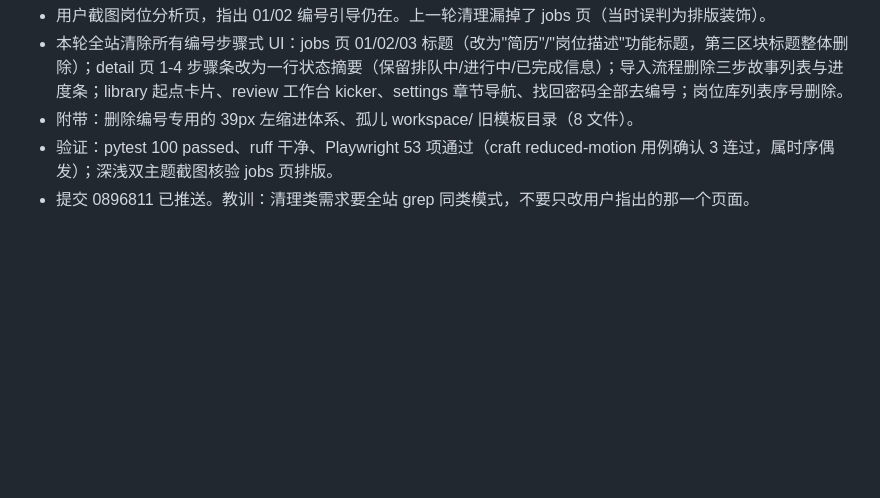
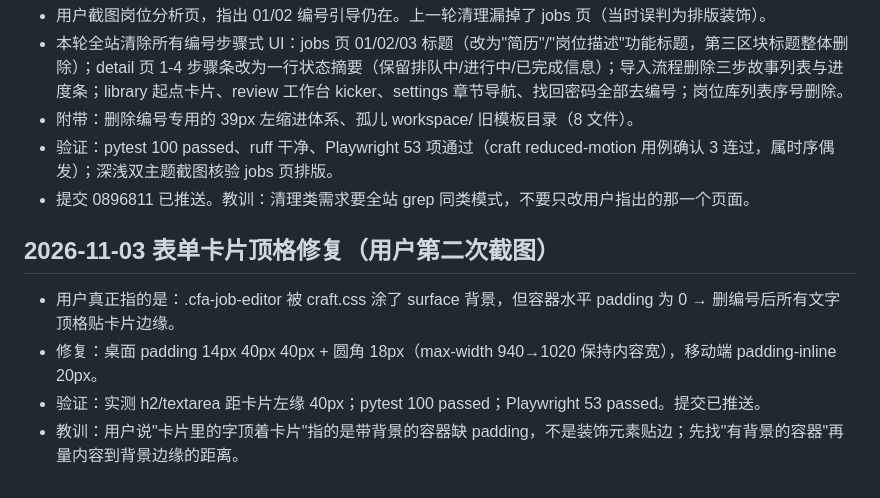
Before and after one commit to anmoryli/career-flow, a Markdown page: .workbuddy/memory/2026-11-02.md, the part around the change. Drawn GitHub-style; blank space fills up the shorter version.

Commit message:
docs: log the card padding fix

```diff
--- a/.workbuddy/memory/2026-11-02.md
+++ b/.workbuddy/memory/2026-11-02.md
@@ -78,3 +78,9 @@
 - 附带：删除编号专用的 39px 左缩进体系、孤儿 workspace/ 旧模板目录（8 文件）。
 - 验证：pytest 100 passed、ruff 干净、Playwright 53 项通过（craft reduced-motion 用例确认 3 连过，属时序偶发）；深浅双主题截图核验 jobs 页排版。
 - 提交 0896811 已推送。教训：清理类需求要全站 grep 同类模式，不要只改用户指出的那一个页面。
+
+## 2026-11-03 表单卡片顶格修复（用户第二次截图）
+- 用户真正指的是：.cfa-job-editor 被 craft.css 涂了 surface 背景，但容器水平 padding 为 0 → 删编号后所有文字顶格贴卡片边缘。
+- 修复：桌面 padding 14px 40px 40px + 圆角 18px（max-width 940→1020 保持内容宽），移动端 padding-inline 20px。
+- 验证：实测 h2/textarea 距卡片左缘 40px；pytest 100 passed；Playwright 53 passed。提交已推送。
+- 教训：用户说"卡片里的字顶着卡片"指的是带背景的容器缺 padding，不是装饰元素贴边；先找"有背景的容器"再量内容到背景边缘的距离。
```
